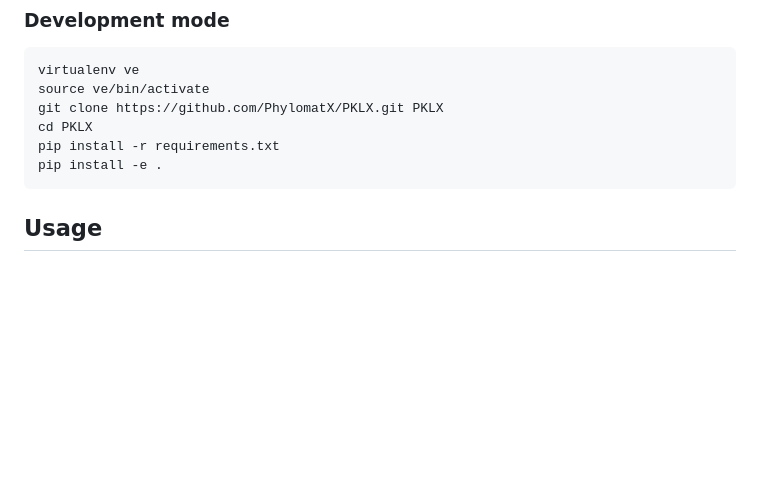
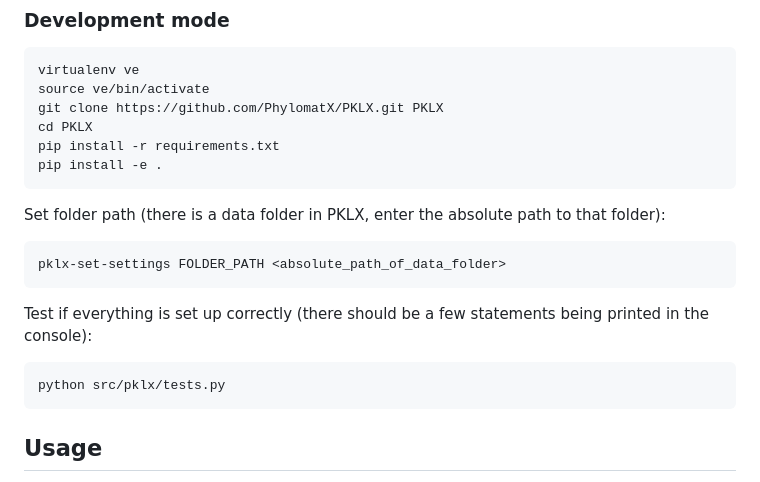
Before and after one commit to PhylomatX/PKLX, a Markdown page: README.md, the part around the change. GitHub-like rendering; blank space fills up the shorter version.

```diff
--- a/README.md
+++ b/README.md
@@ -22,6 +22,14 @@ This readme was tested with Linux. Please replace certain commands with e.g. Win
     cd PKLX
     pip install -r requirements.txt
     pip install -e .
+
+Set folder path (there is a data folder in PKLX, enter the absolute path to that folder):
+
+    pklx-set-settings FOLDER_PATH <absolute_path_of_data_folder>
+
+Test if everything is set up correctly (there should be a few statements being printed in the console):
+
+    python src/pklx/tests.py
 
 ## Usage
 
```
